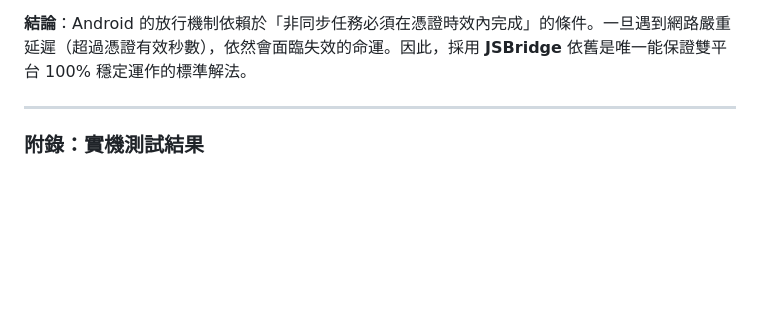
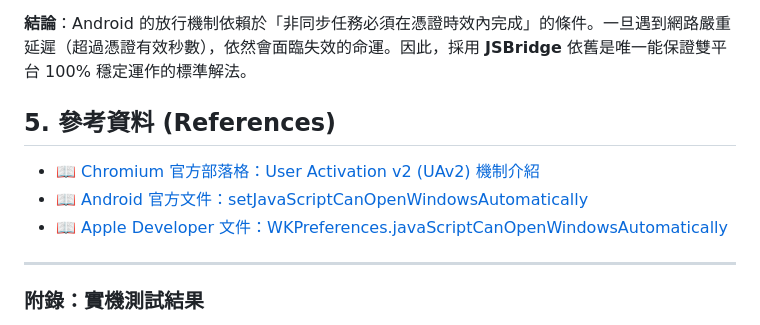
Before and after one commit to archer102125220/WebViewInterceptor, a Markdown page: knowledge/async_popup_blocker_history.md, the part around the change. GitHub-like rendering; blank space fills up the shorter version.

Commit message:
docs: Add official reference URLs for Chromium UAv2 and WebSettings

```diff
--- a/knowledge/async_popup_blocker_history.md
+++ b/knowledge/async_popup_blocker_history.md
@@ -84,6 +84,11 @@ webView.addJavascriptInterface(WebAppInterface(this), "AndroidApp")
 
 **結論**：Android 的放行機制依賴於「非同步任務必須在憑證時效內完成」的條件。一旦遇到網路嚴重延遲（超過憑證有效秒數），依然會面臨失效的命運。因此，採用 **JSBridge** 依舊是唯一能保證雙平台 100% 穩定運作的標準解法。
 
+## 5. 參考資料 (References)
+- 📖 [Chromium 官方部落格：User Activation v2 (UAv2) 機制介紹](https://developer.chrome.com/blog/user-activation)
+- 📖 [Android 官方文件：setJavaScriptCanOpenWindowsAutomatically](https://developer.android.com/reference/android/webkit/WebSettings#setJavaScriptCanOpenWindowsAutomatically(boolean))
+- 📖 [Apple Developer 文件：WKPreferences.javaScriptCanOpenWindowsAutomatically](https://developer.apple.com/documentation/webkit/wkpreferences/1536545-javascriptcanopenwindowsautomati)
+
 ---
 
 ### 附錄：實機測試結果
```
